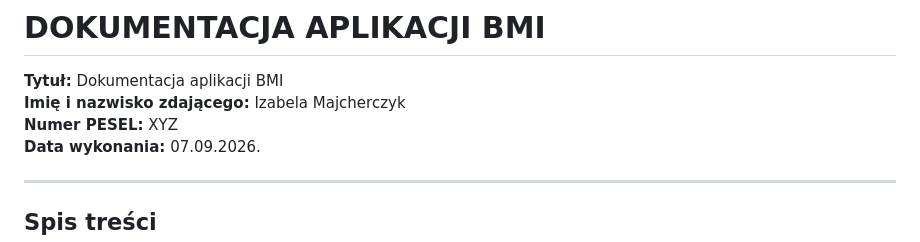
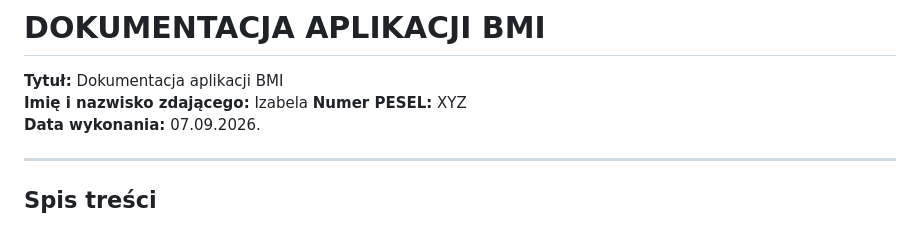
Before and after one commit to ItsIzabela/calculator-bmi, a Markdown page: README.md, the part around the change. Drawn GitHub-style.

Commit message:
Fix name formatting in README
Corrected the name formatting in the README.

```diff
--- a/README.md
+++ b/README.md
@@ -1,7 +1,7 @@
 # DOKUMENTACJA APLIKACJI BMI
 
 **Tytuł:** Dokumentacja aplikacji BMI
-**Imię i nazwisko zdającego:** Izabela Majcherczyk
+**Imię i nazwisko zdającego:** Izabela
 **Numer PESEL:** XYZ
 **Data wykonania:** 07.09.2026.
 
```
